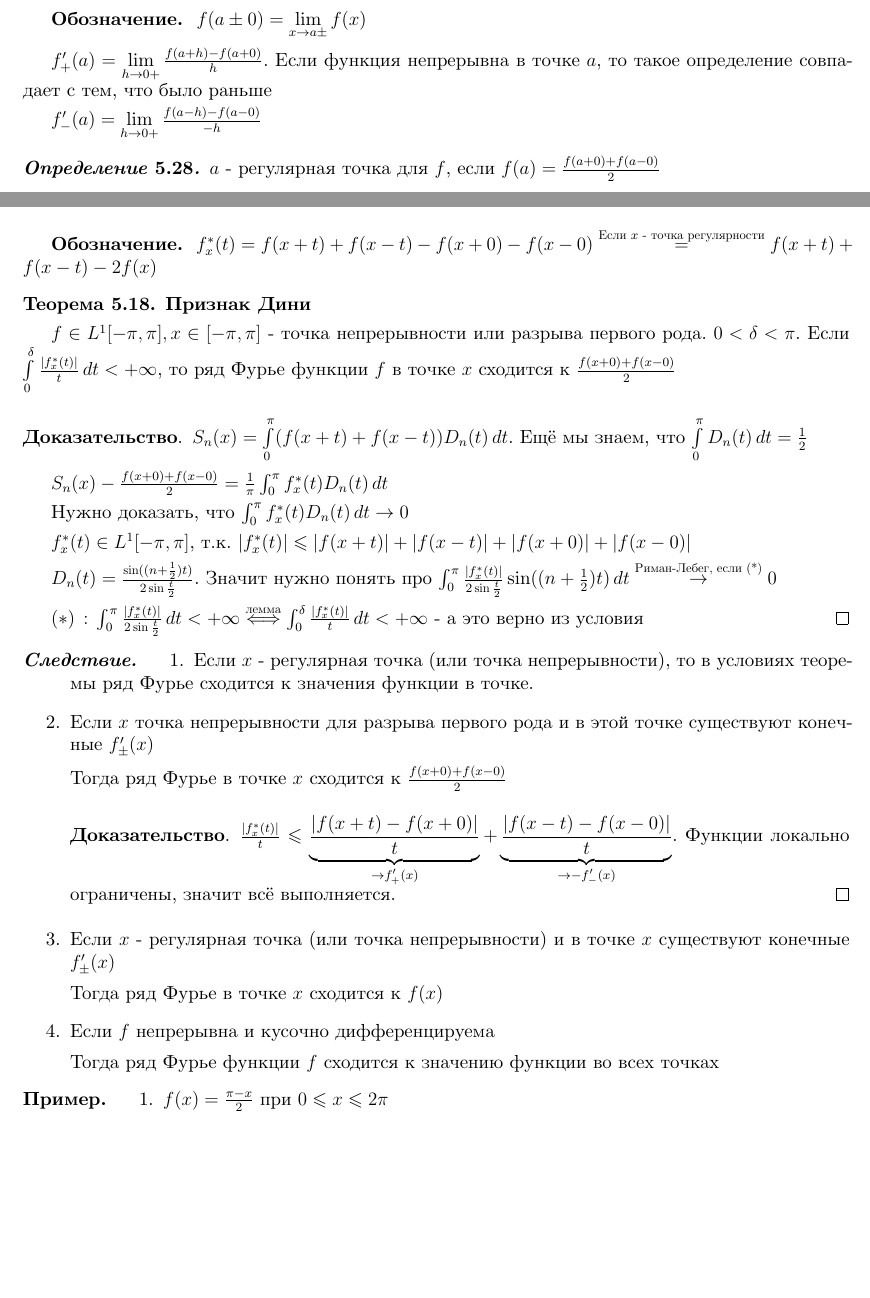
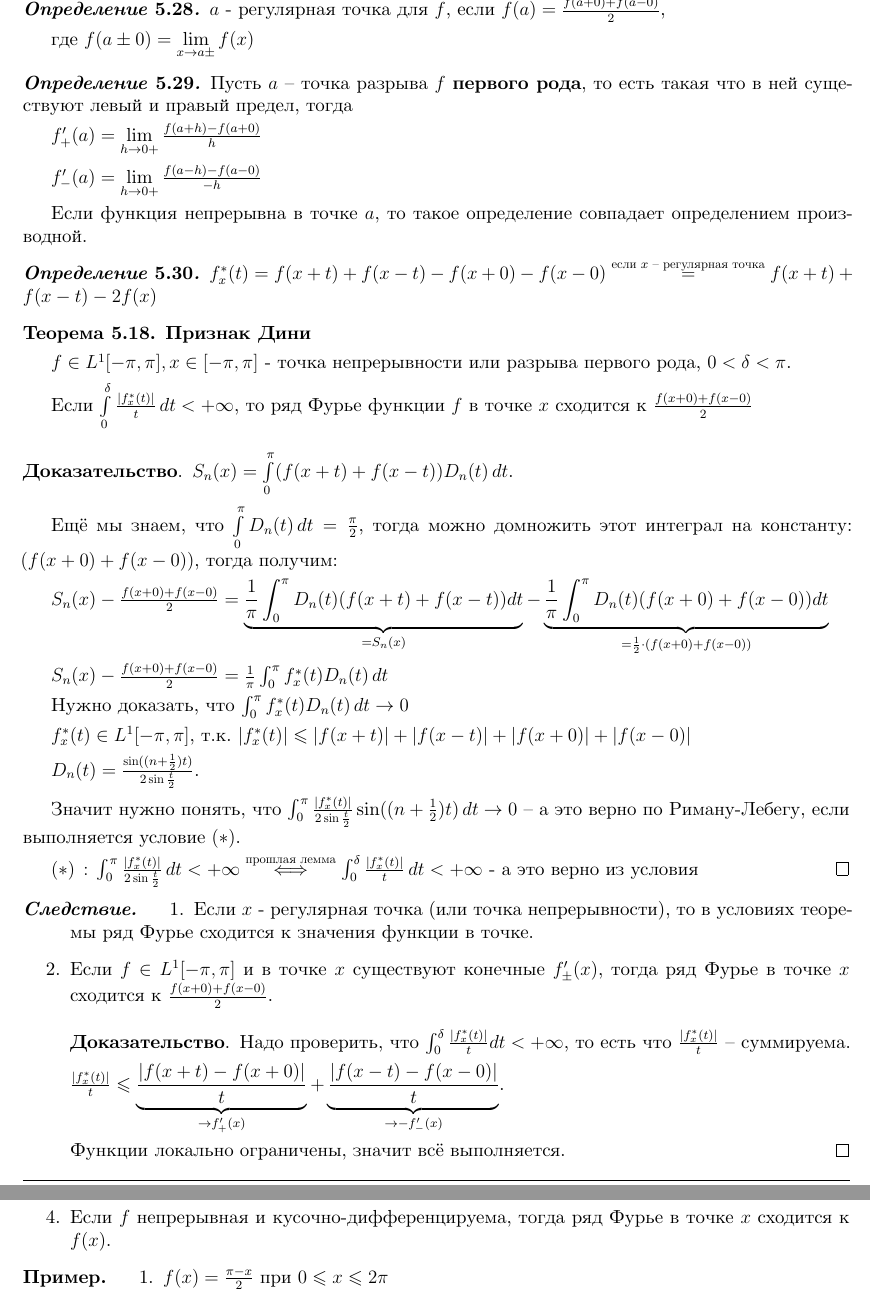
Before and after one commit to dmitrii-artuhov/HSE-summaries, a LaTeX document (src/term3-calculus/conspect.tex, which reads src/term3-calculus/05-fourierreihe.tex): two parts of pages 135 and 136 of 145 before the commit and two parts of pages 136 and 137 of 145 after it, joined at a grey line, cut so that both start at the same text, the shorter picture padded with empty space. Compiled offline with XeLaTeX.

Commit message:
Add fixes

```diff
--- a/src/term3-calculus/05-fourierreihe.tex
+++ b/src/term3-calculus/05-fourierreihe.tex
@@ -1356,15 +1360,6 @@ $A_0 (f) = \frac{1}{2\pi} \int_{-\pi}^\pi f(x - t) \, dt$
     $S_n (f, x) - S_n (g, x) = \frac{1}{\pi} \int_0^\delta (f(x + t) + f(x - t)) D_n (t) \, dt - \frac{1}{\pi} \int_0^\delta (g(x + t) + g(x - t)) D_n (t) \, dt + o(1)$, подынтегральные функции в окрестности совпадают, значит останется только $o(1)$
 \end{proof}
 
-\textbf{Обозначение. } $f(a \pm 0) = \lim\limits_{x \to a\pm} f(x)$
-
-$f_+' (a) = \lim\limits_{h \to 0+} \frac{f(a + h) - f(a + 0)}{h}$. Если функция непрерывна в точке $a$, то такое определение совпадает с тем, что было раньше
-
-$f_-' (a) = \lim\limits_{h \to 0+} \frac{f(a - h) - f(a - 0)}{-h}$
-
-\begin{definition}
-    $a$ - регулярная точка для $f$, если $f(a) = \frac{f(a + 0) + f(a - 0)}{2}$
-\end{definition}
 
 \begin{lemma}
     $f \in L^1 [-\pi, \pi]$, тогда $\int_0^\delta \frac{|f(t)|}{t} \, dt$ и $\int_0^\pi \frac{|f(t)|}{2\sin \frac{t}{2}} \, dt$ ведут себя одинаково,
@@ -1379,17 +1374,43 @@ $f_-' (a) = \lim\limits_{h \to 0+} \frac{f(a - h) - f(a - 0)}{-h}$
     $\frac{|f(t)|}{t} \leqslant \frac{|f(t)|}{2 \sin \frac{t}{2}} \leqslant \frac{|f(t)|}{t \cdot \frac{2}{\pi}}$ (из $u \frac{2}{\pi} \leqslant \sin u \leqslant u$)
 \end{proof}
 
-\textbf{Обозначение. }  $f_x^* (t) = f(x + t) + f(x - t) - f(x + 0) - f(x - 0) \overset{\text{Если $x$ - точка регулярности}}{=} f(x + t) + f(x - t) - 2f(x)$
+
+\begin{definition}
+    $a$ - регулярная точка для $f$, если $f(a) = \frac{f(a + 0) + f(a - 0)}{2}$,
+
+    где $f(a \pm 0) = \lim\limits_{x \to a\pm} f(x)$
+\end{definition}
+
+\begin{definition}
+    Пусть $a$ -- точка разрыва $f$ \textbf{первого рода}, то есть такая что в ней существуют левый и правый предел, тогда
+
+    $f_+' (a) = \lim\limits_{h \to 0+} \frac{f(a + h) - f(a + 0)}{h}$
+
+    $f_-' (a) = \lim\limits_{h \to 0+} \frac{f(a - h) - f(a - 0)}{-h}$
+
+    Если функция непрерывна в точке $a$, то такое определение совпадает определением производной.
+\end{definition}
+
+
+\begin{definition}
+    $f_x^* (t) = f(x + t) + f(x - t) - f(x + 0) - f(x - 0) \overset{\text{если $x$ -- регулярная точка}}{=} f(x + t) + f(x - t) - 2f(x)$
+\end{definition}
 
 \begin{theorem}
     \textbf{Признак Дини}
 
-    $f \in L^{1} [-\pi, \pi], x \in [-\pi, \pi]$ - точка непрерывности или разрыва первого рода. $0 < \delta < \pi$. Если $\int\limits_0^\delta \frac{|f_x^* (t)|}{t} \, dt < +\infty$, то ряд Фурье
+    $f \in L^{1} [-\pi, \pi], x \in [-\pi, \pi]$ - точка непрерывности или разрыва первого рода, $0 < \delta < \pi$.
+
+    Если $\int\limits_0^\delta \frac{|f_x^* (t)|}{t} \, dt < +\infty$, то ряд Фурье
     функции $f$ в точке $x$ сходится к $\frac{f(x + 0) + f(x - 0)}{2}$
 \end{theorem}
 
 \begin{proof}
-    $S_n (x) = \int\limits_0^\pi (f(x + t) + f(x - t)) D_n (t) \, dt$. Ещё мы знаем, что $\int\limits_0^\pi D_n (t) \, dt = \frac{1}{2}$
+    $S_n (x) = \int\limits_0^\pi (f(x + t) + f(x - t)) D_n (t) \, dt$.
+
+    Ещё мы знаем, что $\int\limits_0^\pi D_n (t) \, dt = \frac{\pi}{2}$, тогда можно домножить этот интеграл на константу: $(f(x + 0) + f(x - 0))$, тогда получим:
+
+    $S_n(x) - \frac{f(x + 0) + f(x - 0)}{2} = \underbrace{\frac{1}{\pi} \int_{0}^{\pi} D_n(t) (f(x + t) + f(x - t)) dt}_{=S_n(x)} - \underbrace{\frac{1}{\pi} \int_{0}^{\pi} D_n(t) (f(x + 0) + f(x - 0)) dt}_{=\frac{1}{2} \cdot (f(x + 0) + f(x - 0))}$
 
     $S_n(x) - \frac{f(x + 0) + f(x - 0)}{2} = \frac{1}{\pi} \int_0^\pi f_x^* (t) D_n (t) \, dt $
 
@@ -1397,9 +1418,11 @@ $f_-' (a) = \lim\limits_{h \to 0+} \frac{f(a - h) - f(a - 0)}{-h}$
 
     $f_x^* (t) \in L^1 [-\pi, \pi]$, т.к. $|f_x^* (t)| \leqslant |f(x + t)| + |f(x - t)| + |f(x + 0)| + |f(x - 0)|$
 
-    $D_n(t) = \frac{\sin ((n + \frac{1}{2})t)}{2\sin \frac{t}{2}}$. Значит нужно понять про $\int_0^\pi \frac{|f_x^* (t)|}{2 \sin \frac{t}{2}} \sin ((n + \frac{1}{2})t) \, dt \overset{\text{Риман-Лебег, если (*)}}{\rightarrow} 0$
-
-    $(*) \, : \, \int_0^\pi \frac{|f_x^* (t)|}{2 \sin \frac{t}{2}} \, dt < +\infty \overset{\text{лемма}}{\Longleftrightarrow} \int_0^\delta \frac{|f_x^* (t)|}{t} \, dt < +\infty$ - а это верно из условия
+    $D_n(t) = \frac{\sin ((n + \frac{1}{2})t)}{2\sin \frac{t}{2}}$.
+
+    Значит нужно понять, что $\int_0^\pi \frac{|f_x^* (t)|}{2 \sin \frac{t}{2}} \sin ((n + \frac{1}{2})t) \, dt \rightarrow 0$ -- а это верно по Риману-Лебегу, если выполняется условие $(*)$.
+
+    $(*) \, : \, \int_0^\pi \frac{|f_x^* (t)|}{2 \sin \frac{t}{2}} \, dt < +\infty \overset{\text{прошлая лемма}}{\Longleftrightarrow} \int_0^\delta \frac{|f_x^* (t)|}{t} \, dt < +\infty$ - а это верно из условия
 \end{proof}
 
 \begin{consequence}
@@ -1408,23 +1431,29 @@ $f_-' (a) = \lim\limits_{h \to 0+} \frac{f(a - h) - f(a - 0)}{-h}$
             Если $x$ - регулярная точка (или точка непрерывности), то в условиях теоремы ряд Фурье сходится к значения функции в точке.
         }
         \item {
-            Если $x$ точка непрерывности для разрыва первого рода и в этой точке существуют конечные $f'_{\pm} (x)$
-
-            Тогда ряд Фурье в точке $x$ сходится к $\frac{f(x + 0) + f(x - 0)}{2}$
-
-            \begin{proof}
-                $\frac{|f_x^* (t)|}{t} \leqslant \underbrace{\frac{|f(x + t) - f(x + 0)|}{t}}_{\rightarrow f_+'(x)} + \underbrace{\frac{|f(x - t) - f(x - 0)|}{t}}_{\rightarrow -f_-' (x)}$. Функции локально ограничены, значит всё выполняется.
-            \end{proof}
-        }
-        \item {
-            Если $x$ - регулярная точка (или точка непрерывности) и в точке $x$ существуют конечные $f'_{\pm} (x)$
-
-            Тогда ряд Фурье в точке $x$ сходится к $f(x)$
-        }
-        \item {
-            Если $f$ непрерывна и кусочно дифференцируема
-
-            Тогда ряд Фурье функции $f$ сходится к значению функции во всех точках
+            % Если $x$ точка непрерывности для разрыва первого рода и в этой точке существуют конечные $f'_{\pm} (x)$
+
+            Если $f \in L^1[-\pi, \pi]$ и в точке $x$ существуют конечные $f'_{\pm} (x)$, тогда ряд Фурье в точке $x$ сходится к $\frac{f(x + 0) + f(x - 0)}{2}$.
+
+            \begin{proof}
+                Надо проверить, что $\int_{0}^{\delta} \frac{|f_x^*(t)|}{t} dt < +\infty$, то есть что $\frac{|f_x^*(t)|}{t}$ -- суммируема.
+
+                $\frac{|f_x^* (t)|}{t} \leqslant \underbrace{\frac{|f(x + t) - f(x + 0)|}{t}}_{\rightarrow f_+'(x)} + \underbrace{\frac{|f(x - t) - f(x - 0)|}{t}}_{\rightarrow -f_-' (x)}$.
+
+                Функции локально ограничены, значит всё выполняется.
+            \end{proof}
+        }
+        \item {
+            % Если $x$ - регулярная точка (или точка непрерывности) и в точке $x$ существуют конечные $f'_{\pm} (x)$
+
+            % Тогда ряд Фурье в точке $x$ сходится к $f(x)$
+
+            Если $f$ кусочно-дифференцируема, тогда ряд Фурье сходится к $\frac{f(x+0) + f(x-0)}{2}$.
+        }
+        \item {
+            % Если $f$ непрерывна и кусочно дифференцируема, тогда ряд Фурье функции $f$ сходится к значению функции во всех точках
+
+            Если $f$ непрерывная и кусочно-дифференцируема, тогда ряд Фурье в точке $x$ сходится к $f(x)$.
         }
     \end{enumerate}
 \end{consequence}
```
Also changed, not shown: src/term3-calculus/05-fourierreihe.tex (8 more changed lines).
